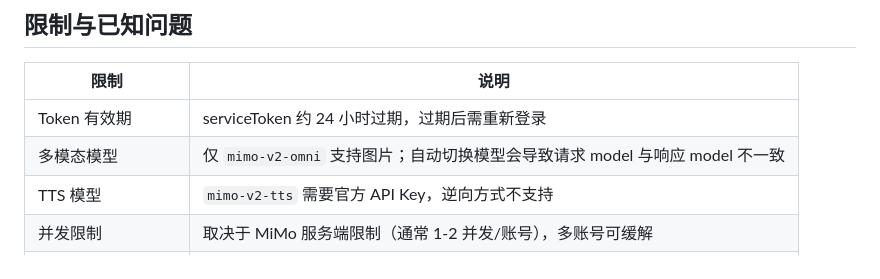
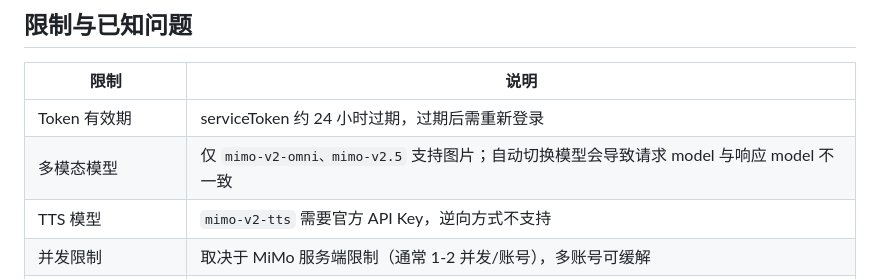
Before and after one commit to Fly143/MiMo2API, a Markdown page: README.md, the part around the change. GitHub-like rendering.

```diff
--- a/README.md
+++ b/README.md
@@ -433,7 +433,7 @@ pip install -r requirements.txt
 | 限制 | 说明 |
 |------|------|
 | Token 有效期 | serviceToken 约 24 小时过期，过期后需重新登录 |
-| 多模态模型 | 仅 `mimo-v2-omni` 支持图片；自动切换模型会导致请求 model 与响应 model 不一致 |
+| 多模态模型 | 仅 `mimo-v2-omni、mimo-v2.5` 支持图片；自动切换模型会导致请求 model 与响应 model 不一致 |
 | TTS 模型 | `mimo-v2-tts` 需要官方 API Key，逆向方式不支持 |
 | 并发限制 | 取决于 MiMo 服务端限制（通常 1-2 并发/账号），多账号可缓解 |
 | 不支持 Embeddings | 仅实现 Chat Completions 端点 |
```
